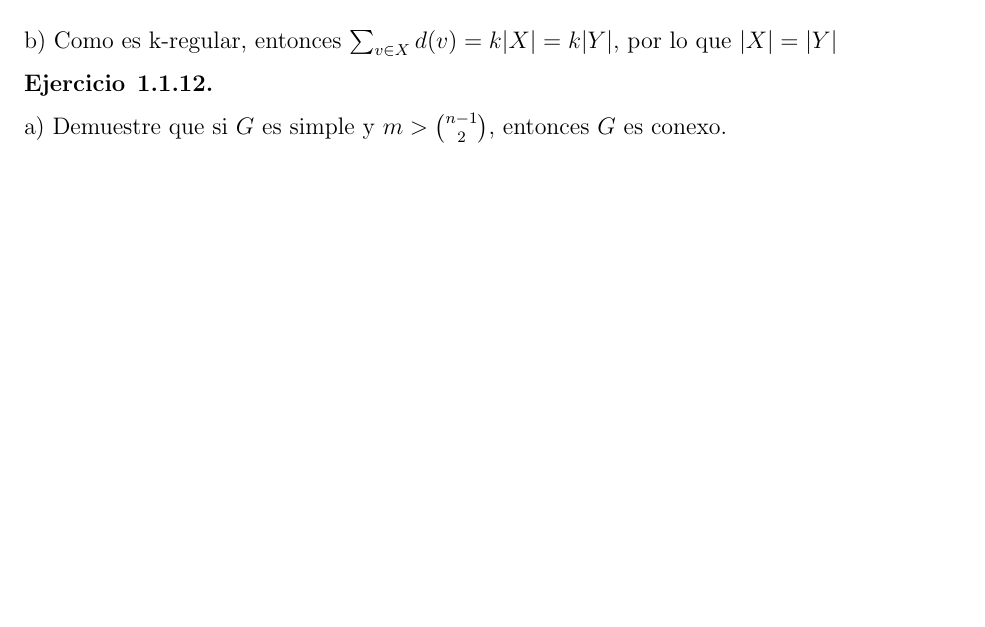
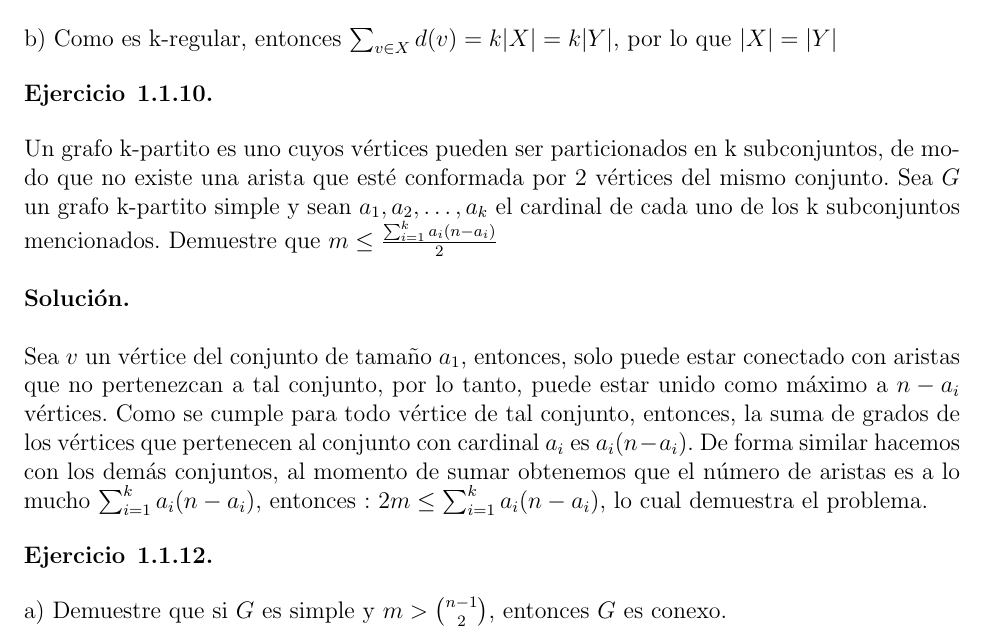
Before and after one commit to edededd/GrafosLuis, a LaTeX document (sol-luis.tex): part of page 5 of 6, cut so that both start at the same text, the shorter picture padded with empty space. Compiled offline with pdfLaTeX.

Commit message:
Update sol-luis.tex

```diff
--- a/sol-luis.tex
+++ b/sol-luis.tex
@@ -140,6 +140,15 @@ $\sum_{v \in X}^{}d(v) = \sum_{v \in Y}^{}d(v)$
 \\\\
 b) Como es k-regular, entonces $\sum_{v \in X}^{}d(v) = k\vert X \vert = k\vert Y \vert$, por lo que $\vert X \vert = \vert Y \vert$
 
+\begin{ejercicio}{1.1.10}
+\end{ejercicio}
+Un grafo k-partito es uno cuyos vértices pueden ser particionados en k subconjuntos, de modo que no existe una arista que esté conformada por 2 vértices del mismo conjunto. Sea $G$ un grafo k-partito simple y sean $a_1, a_2, \ldots, a_k$ el cardinal de cada uno de los k subconjuntos mencionados. Demuestre que $m \leq \frac{\sum_{i=1}^{k}a_i(n-a_i)}{2}$
+\\\\
+\textbf{Solución.}
+\\\\
+Sea $v$ un vértice del conjunto de tamaño $a_1$, entonces, solo puede estar conectado con aristas que no pertenezcan a tal conjunto, por lo tanto, puede estar unido como máximo a $n-a_i$ vértices. Como se cumple para todo vértice de tal conjunto, entonces, la suma de grados de los vértices que pertenecen al conjunto con cardinal $a_i$ es $a_i(n-a_i)$.
+De forma similar hacemos con los demás conjuntos, al momento de sumar obtenemos que el número de aristas es a lo mucho $\sum_{i=1}^{k}a_i(n-a_i)$, entonces : $2m \leq \sum_{i=1}^{k}a_i(n-a_i)$, lo cual demuestra el problema.
+
 \begin{ejercicio}{1.1.12}
 \end{ejercicio}
 a) Demuestre que si $G$ es simple y $ m > \binom{n-1}{2}$, entonces $G$ es conexo.
```
